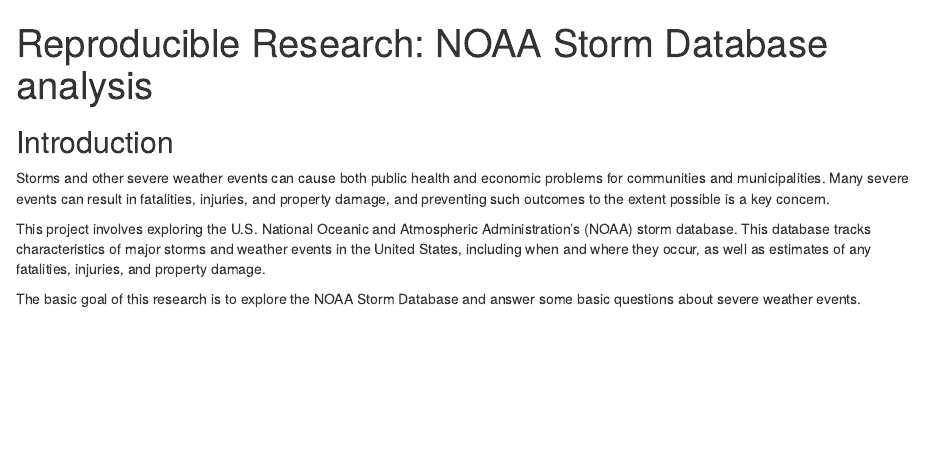
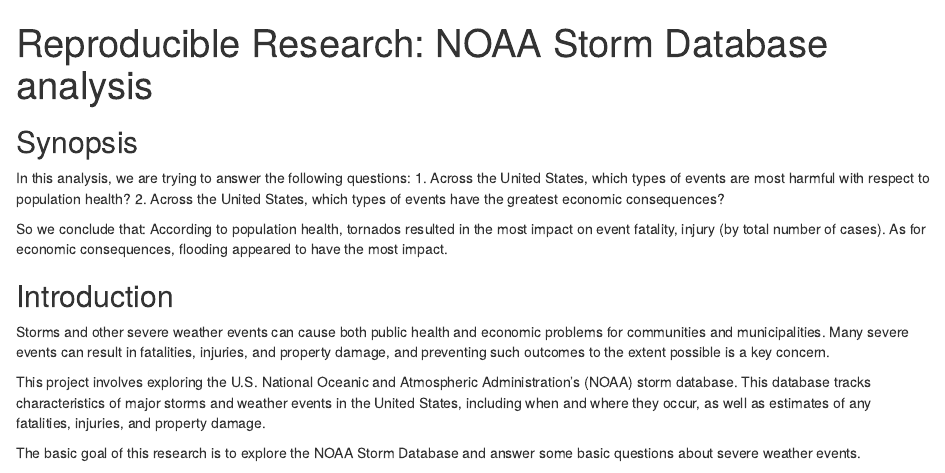
Before and after one commit to Ellariel/r-reproducible-research-pa2, an R Markdown document (pa2_template.Rmd): the page in a window 1100 px wide, from its top. The pictures show the output file pa2_template.html that the author committed with the source, opened offline.

Commit message:
add synopsis

```diff
--- a/pa2_template.Rmd
+++ b/pa2_template.Rmd
@@ -4,6 +4,15 @@
   html_document:
     keep_md: true
 ---
+
+## Synopsis
+In this analysis, we are trying to answer the following questions:
+1. Across the United States, which types of events are most harmful with respect to population health?
+2. Across the United States, which types of events have the greatest economic consequences?
+
+
+So we conclude that:
+According to population health, tornados resulted in the most impact on event fatality, injury (by total number of cases). As for economic consequences, flooding appeared to have the most impact.
 
 ## Introduction
 
```
Also changed, not shown: pa2_template.html, pa2_template.md, 1 other file.
